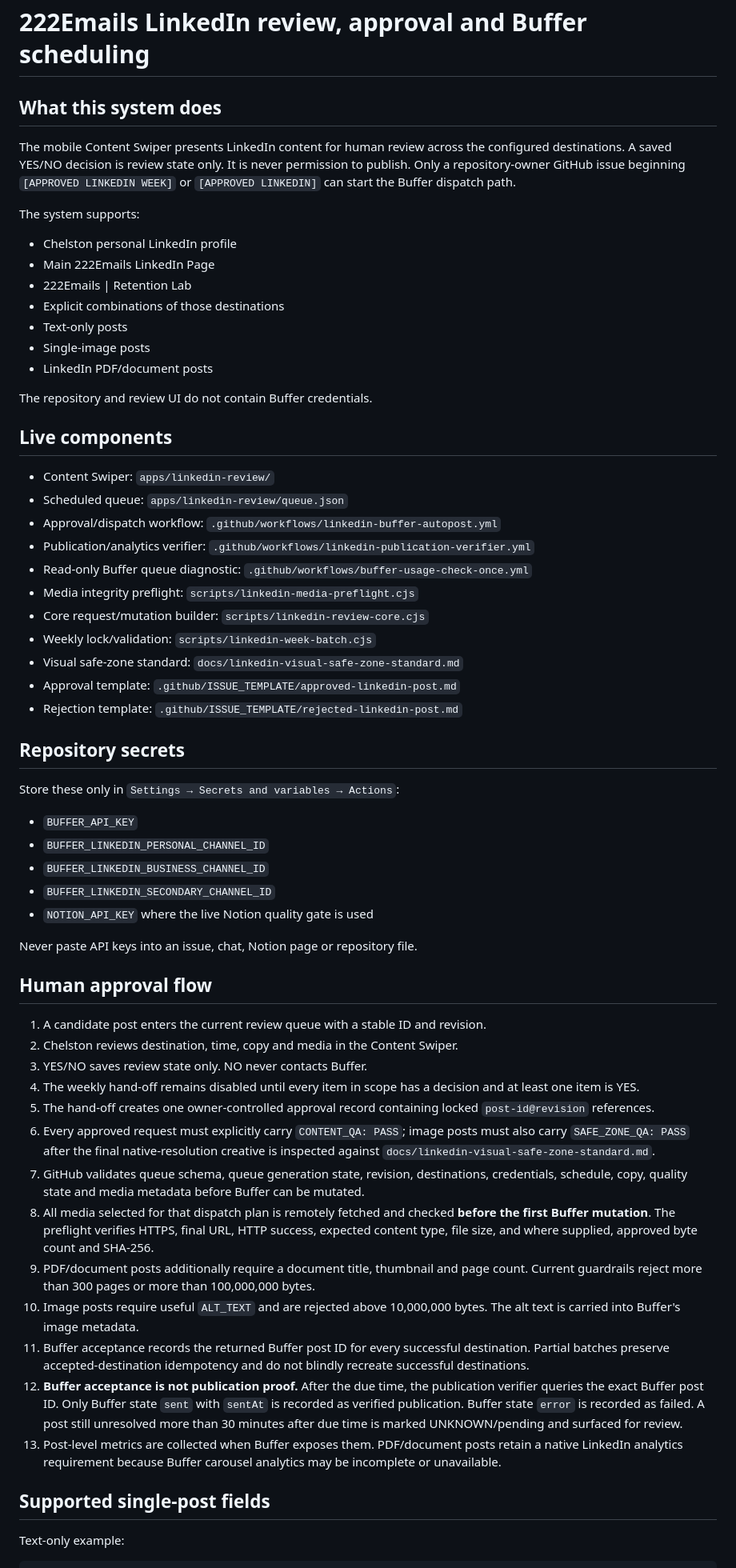
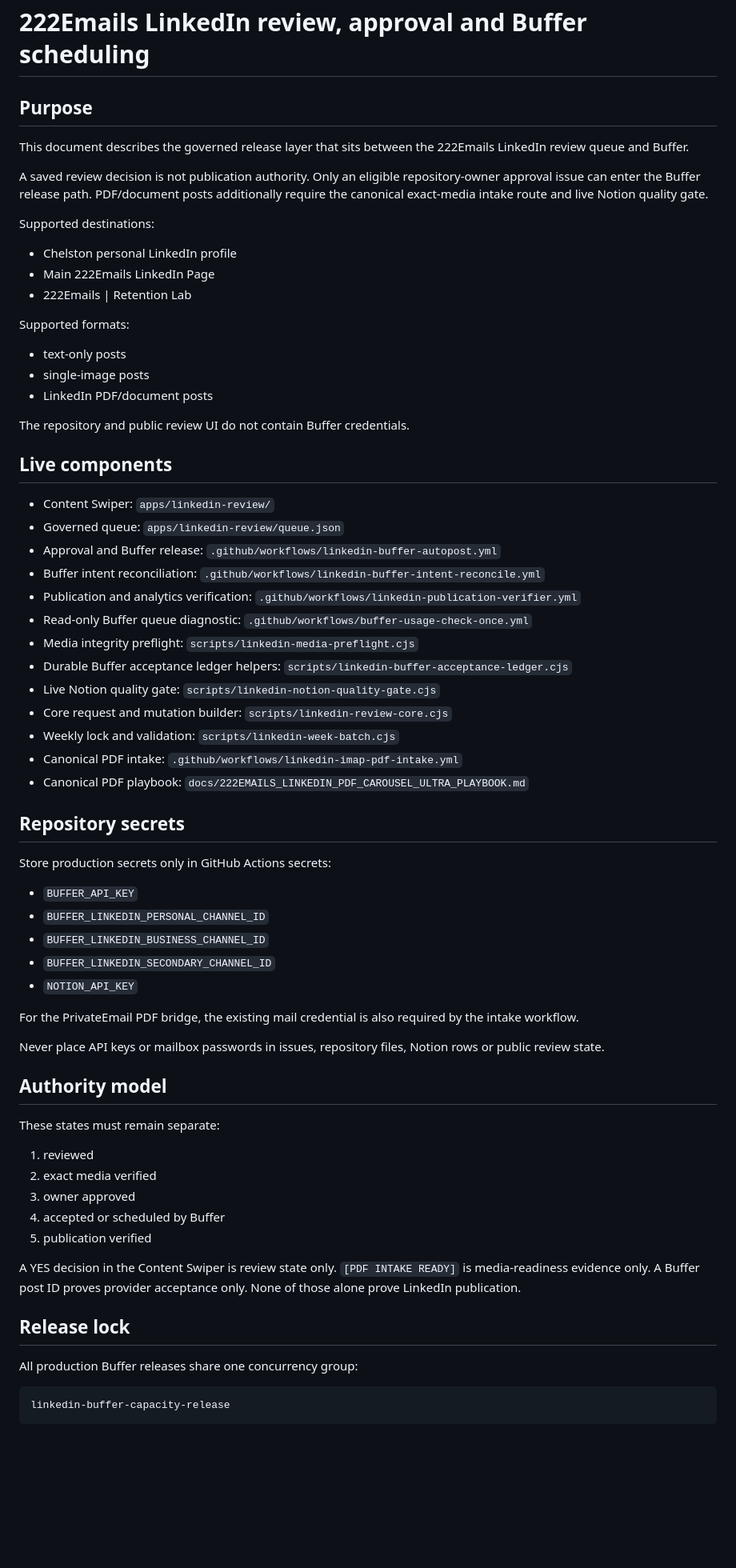
Before and after one commit to Chelston222/CGPT-1, a Markdown page: docs/LINKEDIN_BUFFER_AUTOPOST_SETUP.md, the part around one of its changes. Shown at 80% size. Rendered like a GitHub page; blank space fills up the shorter version.

Commit message:
Reconcile Buffer release documentation with durable hardened workflow

````diff
--- a/docs/LINKEDIN_BUFFER_AUTOPOST_SETUP.md
+++ b/docs/LINKEDIN_BUFFER_AUTOPOST_SETUP.md
@@ -1,63 +1,72 @@
 # 222Emails LinkedIn review, approval and Buffer scheduling
 
-## What this system does
+## Purpose
 
-The mobile Content Swiper presents LinkedIn content for human review across the configured destinations. A saved YES/NO decision is review state only. It is never permission to publish. Only a repository-owner GitHub issue beginning `[APPROVED LINKEDIN WEEK]` or `[APPROVED LINKEDIN]` can start the Buffer dispatch path.
+This document describes the governed release layer that sits between the 222Emails LinkedIn review queue and Buffer.
 
-The system supports:
+A saved review decision is not publication authority. Only an eligible repository-owner approval issue can enter the Buffer release path. PDF/document posts additionally require the canonical exact-media intake route and live Notion quality gate.
+
+Supported destinations:
 
 - Chelston personal LinkedIn profile
 - Main 222Emails LinkedIn Page
 - 222Emails | Retention Lab
-- Explicit combinations of those destinations
-- Text-only posts
-- Single-image posts
+
+Supported formats:
+
+- text-only posts
+- single-image posts
 - LinkedIn PDF/document posts
 
-The repository and review UI do not contain Buffer credentials.
+The repository and public review UI do not contain Buffer credentials.
 
 ## Live components
 
 - Content Swiper: `apps/linkedin-review/`
-- Scheduled queue: `apps/linkedin-review/queue.json`
-- Approval/dispatch workflow: `.github/workflows/linkedin-buffer-autopost.yml`
-- Publication/analytics verifier: `.github/workflows/linkedin-publication-verifier.yml`
+- Governed queue: `apps/linkedin-review/queue.json`
+- Approval and Buffer release: `.github/workflows/linkedin-buffer-autopost.yml`
+- Buffer intent reconciliation: `.github/workflows/linkedin-buffer-intent-reconcile.yml`
+- Publication and analytics verification: `.github/workflows/linkedin-publication-verifier.yml`
 - Read-only Buffer queue diagnostic: `.github/workflows/buffer-usage-check-once.yml`
 - Media integrity preflight: `scripts/linkedin-media-preflight.cjs`
-- Core request/mutation builder: `scripts/linkedin-review-core.cjs`
-- Weekly lock/validation: `scripts/linkedin-week-batch.cjs`
-- Visual safe-zone standard: `docs/linkedin-visual-safe-zone-standard.md`
-- Approval template: `.github/ISSUE_TEMPLATE/approved-linkedin-post.md`
-- Rejection template: `.github/ISSUE_TEMPLATE/rejected-linkedin-post.md`
+- Durable Buffer acceptance ledger helpers: `scripts/linkedin-buffer-acceptance-ledger.cjs`
+- Live Notion quality gate: `scripts/linkedin-notion-quality-gate.cjs`
+- Core request and mutation builder: `scripts/linkedin-review-core.cjs`
+- Weekly lock and validation: `scripts/linkedin-week-batch.cjs`
+- Canonical PDF intake: `.github/workflows/linkedin-imap-pdf-intake.yml`
+- Canonical PDF playbook: `docs/222EMAILS_LINKEDIN_PDF_CAROUSEL_ULTRA_PLAYBOOK.md`
 
 ## Repository secrets
 
-Store these only in `Settings → Secrets and variables → Actions`:
+Store production secrets only in GitHub Actions secrets:
 
 - `BUFFER_API_KEY`
 - `BUFFER_LINKEDIN_PERSONAL_CHANNEL_ID`
 - `BUFFER_LINKEDIN_BUSINESS_CHANNEL_ID`
 - `BUFFER_LINKEDIN_SECONDARY_CHANNEL_ID`
-- `NOTION_API_KEY` where the live Notion quality gate is used
+- `NOTION_API_KEY`
 
-Never paste API keys into an issue, chat, Notion page or repository file.
+For the PrivateEmail PDF bridge, the existing mail credential is also required by the intake workflow.
 
-## Human approval flow
+Never place API keys or mailbox passwords in issues, repository files, Notion rows or public review state.
 
-1. A candidate post enters the current review queue with a stable ID and revision.
-2. Chelston reviews destination, time, copy and media in the Content Swiper.
-3. YES/NO saves review state only. NO never contacts Buffer.
-4. The weekly hand-off remains disabled until every item in scope has a decision and at least one item is YES.
-5. The hand-off creates one owner-controlled approval record containing locked `post-id@revision` references.
-6. Every approved request must explicitly carry `CONTENT_QA: PASS`; image posts must also carry `SAFE_ZONE_QA: PASS` after the final native-resolution creative is inspected against `docs/linkedin-visual-safe-zone-standard.md`.
-7. GitHub validates queue schema, queue generation state, revision, destinations, credentials, schedule, copy, quality state and media metadata before Buffer can be mutated.
-8. All media selected for that dispatch plan is remotely fetched and checked **before the first Buffer mutation**. The preflight verifies HTTPS, final URL, HTTP success, expected content type, file size, and where supplied, approved byte count and SHA-256.
-9. PDF/document posts additionally require a document title, thumbnail and page count. Current guardrails reject more than 300 pages or more than 100,000,000 bytes.
-10. Image posts require useful `ALT_TEXT` and are rejected above 10,000,000 bytes. The alt text is carried into Buffer's image metadata.
-11. Buffer acceptance records the returned Buffer post ID for every successful destination. Partial batches preserve accepted-destination idempotency and do not blindly recreate successful destinations.
-12. **Buffer acceptance is not publication proof.** After the due time, the publication verifier queries the exact Buffer post ID. Only Buffer state `sent` with `sentAt` is recorded as verified publication. Buffer state `error` is recorded as failed. A post still unresolved more than 30 minutes after due time is marked UNKNOWN/pending and surfaced for review.
-13. Post-level metrics are collected when Buffer exposes them. PDF/document posts retain a native LinkedIn analytics requirement because Buffer carousel analytics may be incomplete or unavailable.
+## Authority model
 
-## Supported single-post fields
+These states must remain separate:
 
-Text-only example:
+1. reviewed
+2. exact media verified
+3. owner approved
+4. accepted or scheduled by Buffer
+5. publication verified
+
+A YES decision in the Content Swiper is review state only. `[PDF INTAKE READY]` is media-readiness evidence only. A Buffer post ID proves provider acceptance only. None of those alone prove LinkedIn publication.
+
+## Release lock
+
+All production Buffer releases share one concurrency group:
+
+```text
+linkedin-buffer-capacity-release
+```
+
````
Also changed, not shown: other parts of docs/LINKEDIN_BUFFER_AUTOPOST_SETUP.md (+143 -34 lines).
